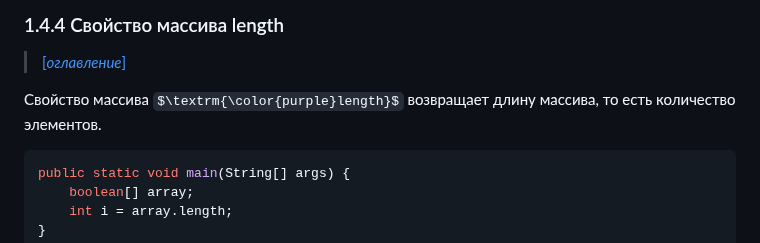
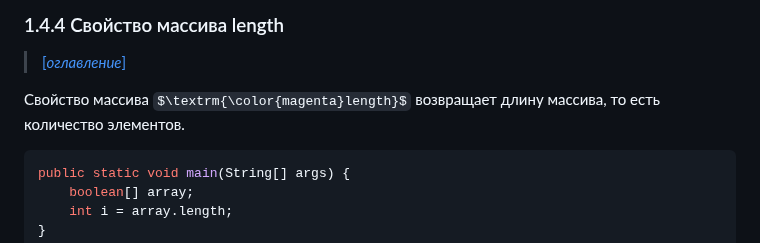
Before and after one commit to Lorgar-Avrelian/javaConspectRUS, a Markdown page: conspect/01_04.md, the part around the change. GitHub-like rendering; some formulas as TeX source.

Commit message:
In progress

````diff
--- a/conspect/01_04.md
+++ b/conspect/01_04.md
@@ -91,7 +91,7 @@ public static void main(String[] args) {
 
 > [[_оглавление_]](../README.md/#14-массивы)
 
-Свойство массива $\textrm{\color{purple}length}$ возвращает длину массива, то есть количество элементов.
+Свойство массива $\textrm{\color{magenta}length}$ возвращает длину массива, то есть количество элементов.
 
 ```java
 public static void main(String[] args) {
````
